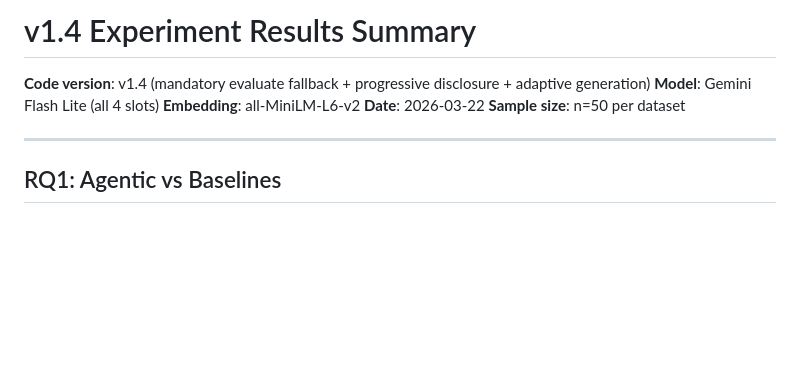
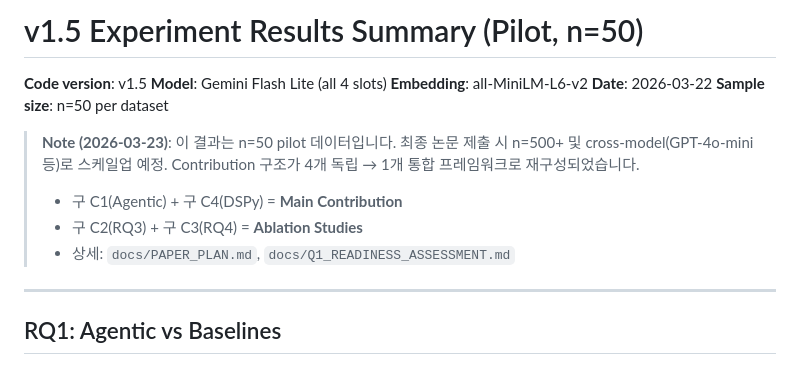
Before and after one commit to comsa33/self-corrective-rag, a Markdown page: data/results/RESULTS_SUMMARY.md, the part around the change. Rendered like a GitHub page; blank space fills up the shorter version.

```diff
--- a/data/results/RESULTS_SUMMARY.md
+++ b/data/results/RESULTS_SUMMARY.md
@@ -1,10 +1,17 @@
-# v1.4 Experiment Results Summary
+# v1.5 Experiment Results Summary (Pilot, n=50)
 
-**Code version**: v1.4 (mandatory evaluate fallback + progressive disclosure + adaptive generation)
+**Code version**: v1.5
 **Model**: Gemini Flash Lite (all 4 slots)
 **Embedding**: all-MiniLM-L6-v2
 **Date**: 2026-03-22
 **Sample size**: n=50 per dataset
+
+> **Note (2026-03-23)**: 이 결과는 n=50 pilot 데이터입니다.
+> 최종 논문 제출 시 n=500+ 및 cross-model(GPT-4o-mini 등)로 스케일업 예정.
+> Contribution 구조가 4개 독립 → 1개 통합 프레임워크로 재구성되었습니다.
+> - 구 C1(Agentic) + 구 C4(DSPy) = **Main Contribution**
+> - 구 C2(RQ3) + 구 C3(RQ4) = **Ablation Studies**
+> - 상세: `docs/PAPER_PLAN.md`, `docs/Q1_READINESS_ASSESSMENT.md`
 
 ---
 
```
